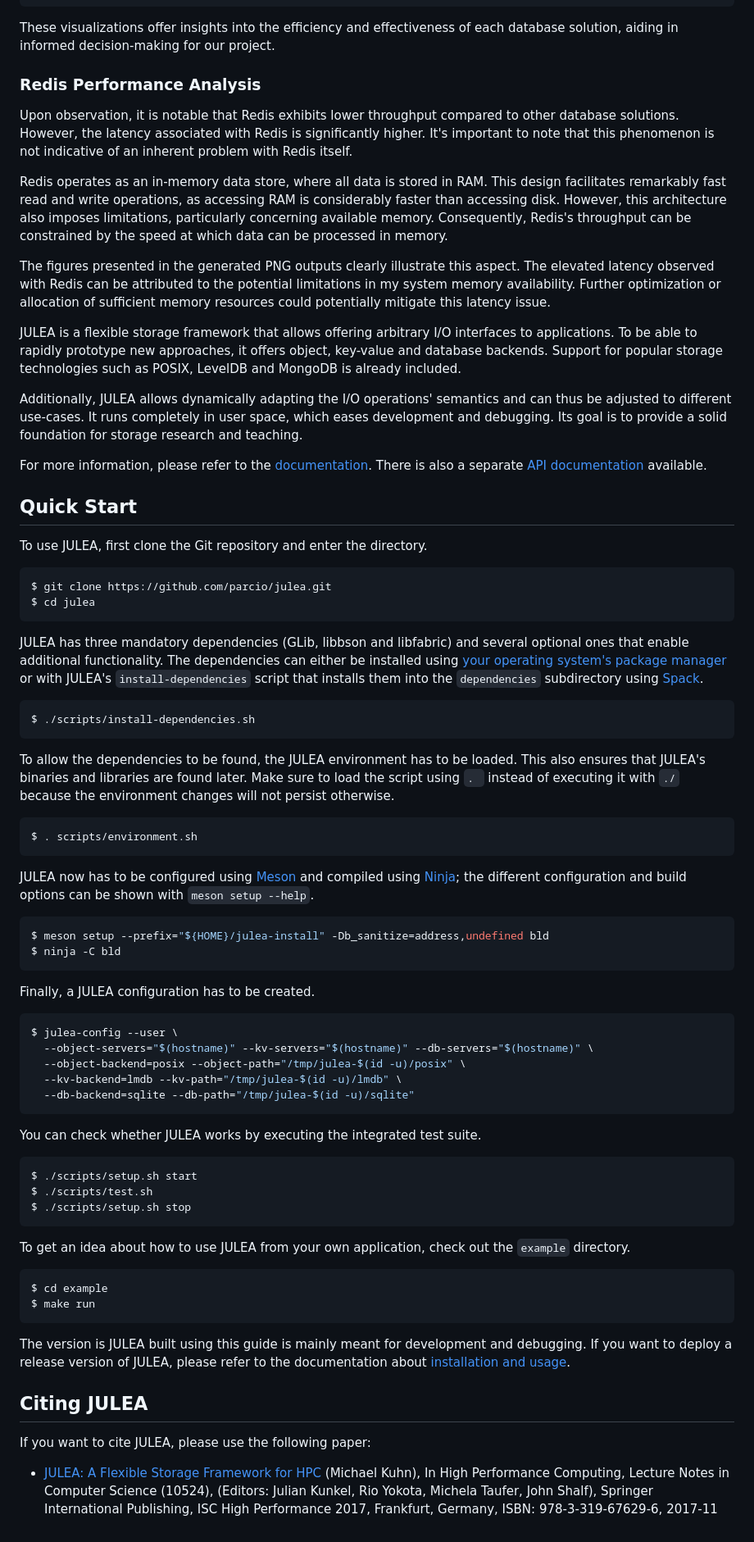
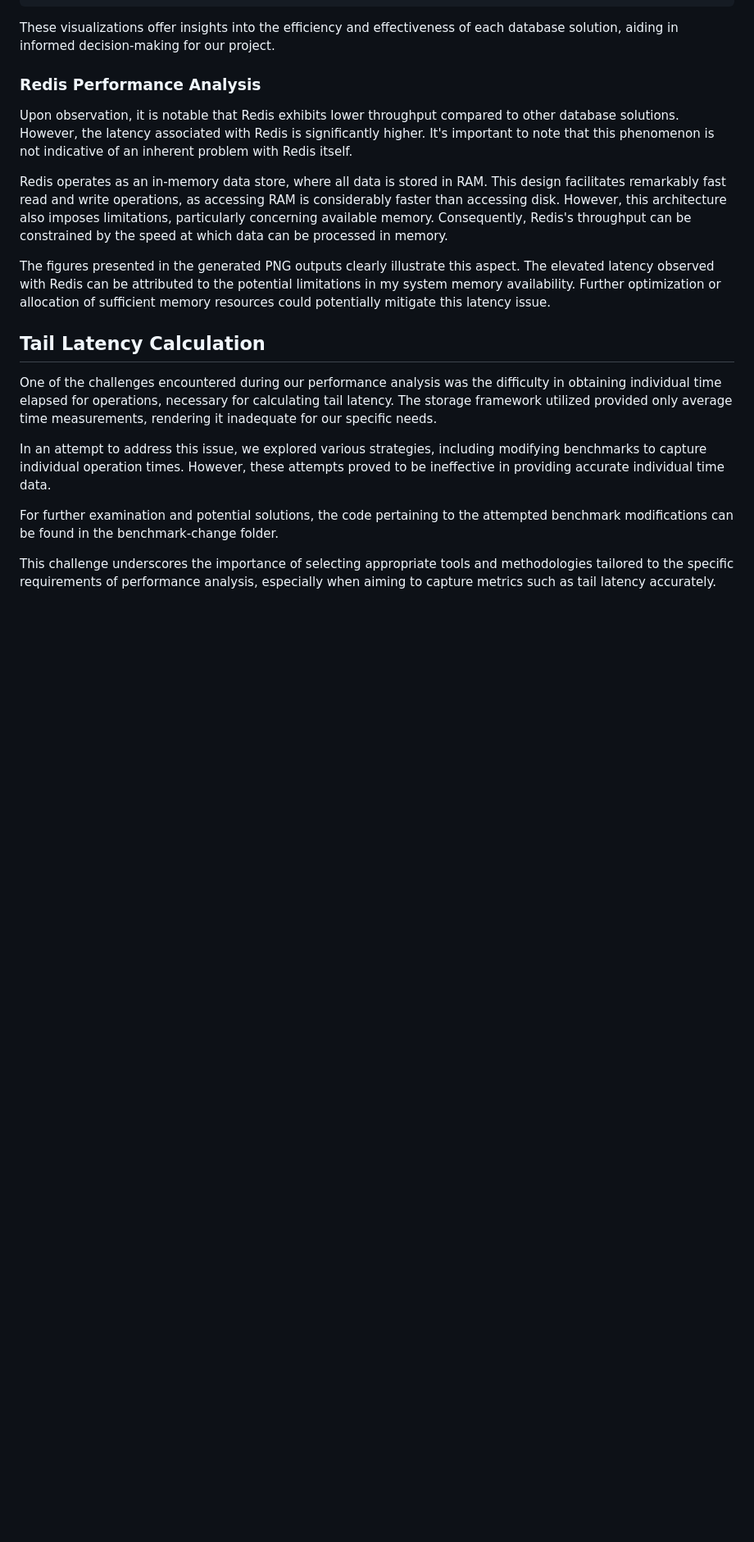
Before and after one commit to tghosh12101997/JULEA, a Markdown page: README.md, the part around the change. Shown at 82% size. GitHub-like rendering; blank space fills up the shorter version.

````diff
--- a/README.md
+++ b/README.md
@@ -66,83 +66,12 @@ The figures presented in the generated PNG outputs clearly illustrate this aspec
 observed with Redis can be attributed to the potential limitations in my system memory availability.
 Further optimization or allocation of sufficient memory resources could potentially mitigate this latency issue.
 
+## Tail Latency Calculation
 
+One of the challenges encountered during our performance analysis was the difficulty in obtaining individual time elapsed for operations, necessary for calculating tail latency. The storage framework utilized provided only average time measurements, rendering it inadequate for our specific needs.
 
+In an attempt to address this issue, we explored various strategies, including modifying benchmarks to capture individual operation times. However, these attempts proved to be ineffective in providing accurate individual time data.
 
+For further examination and potential solutions, the code pertaining to the attempted benchmark modifications can be found in the benchmark-change folder.
 
-JULEA is a flexible storage framework that allows offering arbitrary I/O interfaces to applications.
-To be able to rapidly prototype new approaches, it offers object, key-value and database backends.
-Support for popular storage technologies such as POSIX, LevelDB and MongoDB is already included.
-
-Additionally, JULEA allows dynamically adapting the I/O operations' semantics and can thus be adjusted to different use-cases.
-It runs completely in user space, which eases development and debugging.
-Its goal is to provide a solid foundation for storage research and teaching.
-
-For more information, please refer to the [documentation](doc/README.md).
-There is also a separate [API documentation](https://parcio.github.io/julea/) available.
-
-## Quick Start
-
-To use JULEA, first clone the Git repository and enter the directory.
-
-```console
-$ git clone https://github.com/parcio/julea.git
-$ cd julea
-```
-
-JULEA has three mandatory dependencies (GLib, libbson and libfabric) and several optional ones that enable additional functionality.
-The dependencies can either be installed using [your operating system's package manager](doc/dependencies.md#manual-installation) or with JULEA's `install-dependencies` script that installs them into the `dependencies` subdirectory using [Spack](https://spack.io/).
-
-```console
-$ ./scripts/install-dependencies.sh
-```
-
-To allow the dependencies to be found, the JULEA environment has to be loaded.
-This also ensures that JULEA's binaries and libraries are found later.
-Make sure to load the script using `. ` instead of executing it with `./` because the environment changes will not persist otherwise.
-
-```console
-$ . scripts/environment.sh
-```
-
-JULEA now has to be configured using [Meson](https://mesonbuild.com/) and compiled using [Ninja](https://ninja-build.org/);
-the different configuration and build options can be shown with `meson setup --help`.
-
-```console
-$ meson setup --prefix="${HOME}/julea-install" -Db_sanitize=address,undefined bld
-$ ninja -C bld
-```
-
-Finally, a JULEA configuration has to be created.
-
-```console
-$ julea-config --user \
-  --object-servers="$(hostname)" --kv-servers="$(hostname)" --db-servers="$(hostname)" \
-  --object-backend=posix --object-path="/tmp/julea-$(id -u)/posix" \
-  --kv-backend=lmdb --kv-path="/tmp/julea-$(id -u)/lmdb" \
-  --db-backend=sqlite --db-path="/tmp/julea-$(id -u)/sqlite"
-```
-
-You can check whether JULEA works by executing the integrated test suite.
-
-```console
-$ ./scripts/setup.sh start
-$ ./scripts/test.sh
-$ ./scripts/setup.sh stop
-```
-
-To get an idea about how to use JULEA from your own application, check out the `example` directory.
-
-```console
-$ cd example
-$ make run
-```
-
-The version is JULEA built using this guide is mainly meant for development and debugging.
-If you want to deploy a release version of JULEA, please refer to the documentation about [installation and usage](doc/installation-usage.md).
-
-## Citing JULEA
-
-If you want to cite JULEA, please use the following paper:
-
-- [JULEA: A Flexible Storage Framework for HPC](https://doi.org/10.1007/978-3-319-67630-2_51) (Michael Kuhn), In High Performance Computing, Lecture Notes in Computer Science (10524), (Editors: Julian Kunkel, Rio Yokota, Michela Taufer, John Shalf), Springer International Publishing, ISC High Performance 2017, Frankfurt, Germany, ISBN: 978-3-319-67629-6, 2017-11
+This challenge underscores the importance of selecting appropriate tools and methodologies tailored to the specific requirements of performance analysis, especially when aiming to capture metrics such as tail latency accurately.
````
